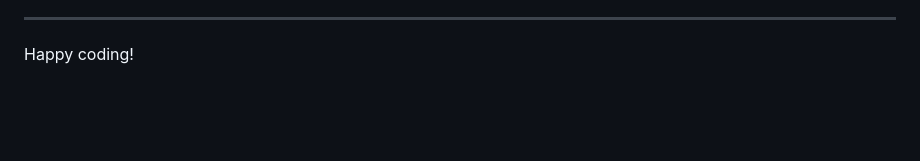
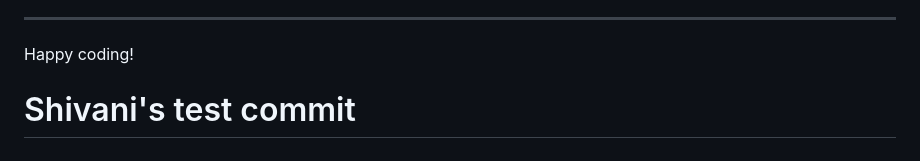
Before and after one commit to shivani-CI/Love-bites, a Markdown page: README.md, the part around the change. GitHub-like rendering; blank space fills up the shorter version.

Commit message:
Update README.md
test commit

```diff
--- a/README.md
+++ b/README.md
@@ -129,3 +129,5 @@ Yes! We'd strongly encourage you to look at the source code of the `uptime.sh` f
 ---
 
 Happy coding!
+
+# Shivani's test commit
```
